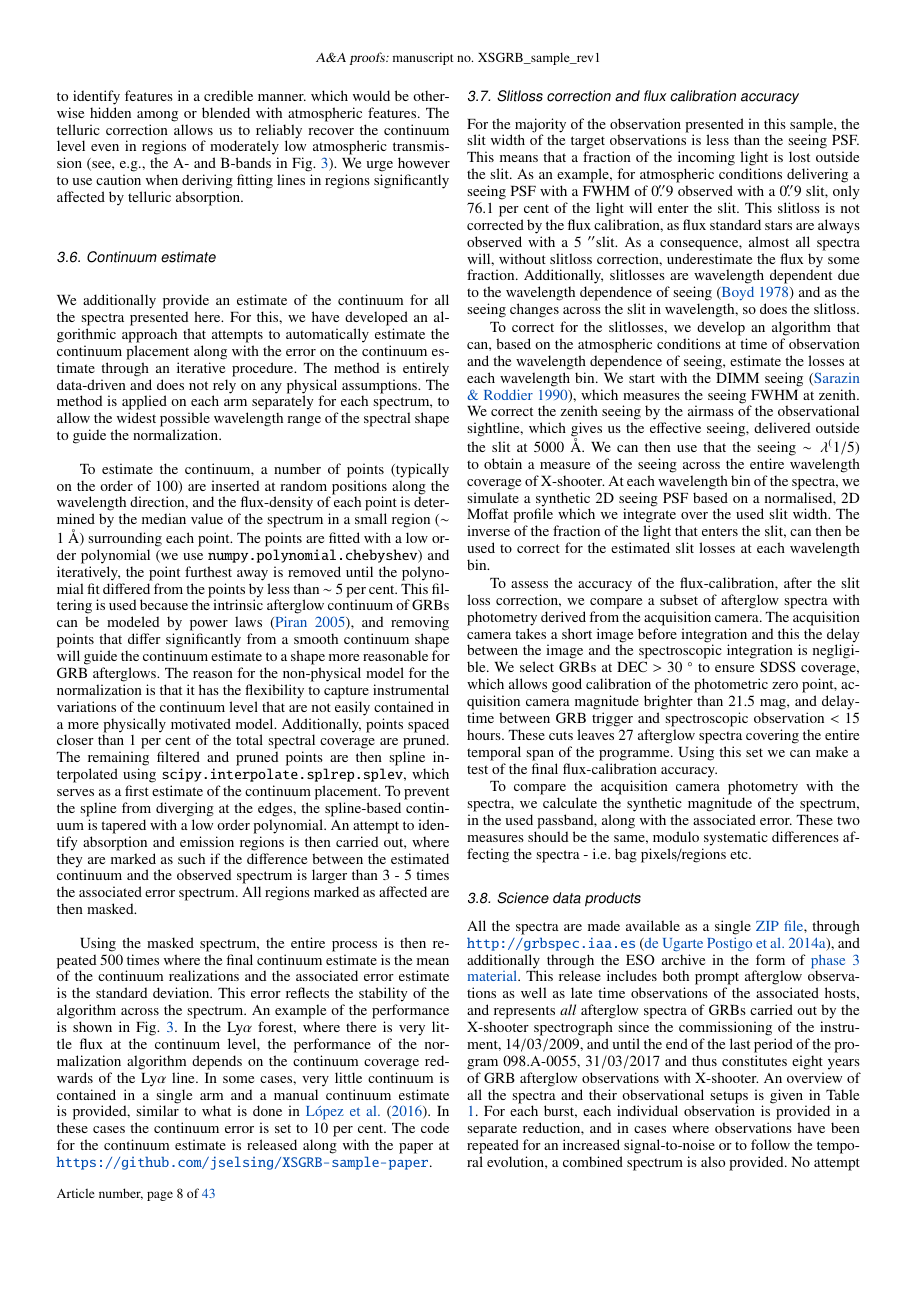
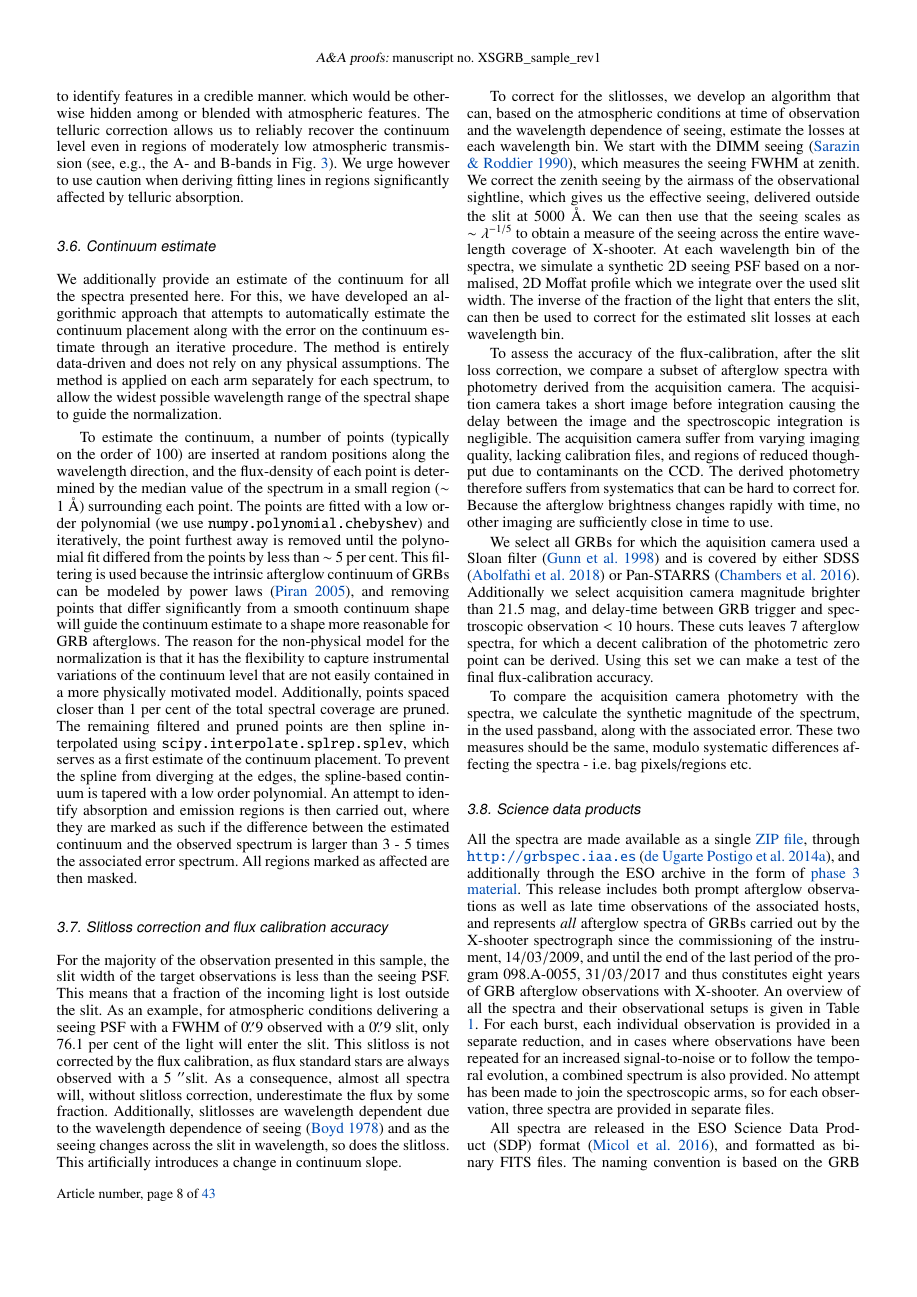
Before and after one commit to jselsing/XSGRB-sample-paper, a LaTeX paper (document/XSGRB_sample_rev1.tex): page 8 of 43. The pictures show the PDF file document/XSGRB_sample_rev1.pdf that the author committed with the source.

Commit message:
Adding some referee response

```diff
--- a/document/XSGRB_sample_rev1.tex
+++ b/document/XSGRB_sample_rev1.tex
@@ -869,18 +869,18 @@ where they are marked as such if the difference between the estimated continuum
 and the observed spectrum is larger than 3 - 5 times the associated error
 spectrum. All regions marked as affected are then masked.
 
-Using the masked spectrum, the entire process is then repeated 500 times where
-the final continuum estimate is the mean of the continuum realizations and the
-associated error estimate is the standard deviation. This error reflects the
-stability of the algorithm across the spectrum. An example of the performance is
-shown in Fig. \ref{fig:spectrum}. In the \lya~forest, where there is very little
-flux at the continuum level, the performance of the normalization algorithm
-depends on the continuum coverage redwards of the \lya~line. In some cases, very
-little continuum is contained in a single arm and a manual continuum estimate is
-provided, similar to what is done in \citet{Lopez2016}. In these cases the
-continuum error is set to 10 per cent. The code for the continuum estimate is
-released along with the paper at
-\url{https://github.com/jselsing/XSGRB-sample-paper}.
+%Using the masked spectrum, the entire process is then repeated 500 times where
+%the final continuum estimate is the mean of the continuum realizations and the
+%associated error estimate is the standard deviation. This error reflects the
+%stability of the algorithm across the spectrum. An example of the performance is
+%shown in Fig. \ref{fig:spectrum}. In the \lya~forest, where there is very little
+%flux at the continuum level, the performance of the normalization algorithm
+%depends on the continuum coverage redwards of the \lya~line. In some cases, very
+%little continuum is contained in a single arm and a manual continuum estimate is
+%provided, similar to what is done in \citet{Lopez2016}. In these cases the
+%continuum error is set to 10 per cent. The code for the continuum estimate is
+%released along with the paper at
+%\url{https://github.com/jselsing/XSGRB-sample-paper}.
 
 
 
@@ -893,12 +893,13 @@ the target observations is less than the seeing PSF. This means that a fraction
 of the incoming light is lost outside the slit. As an example, for atmospheric
 conditions delivering a seeing PSF with a FWHM of 0\farc9 observed with a
 0\farc9 slit, only 76.1 per cent of the light will enter the slit. This slitloss
-is not corrected by the
-flux calibration, as flux standard stars are always observed with a 5 \arcsec
-slit. As a consequence, almost all spectra will, without slitloss correction,
-underestimate the flux by some fraction. Additionally, slitlosses are wavelength
-dependent due to the wavelength dependence of seeing \citep{Boyd1978} and as the
-seeing changes across the slit in wavelength, so does the slitloss.
+is not corrected by the flux calibration, as flux standard stars are always
+observed with a 5~\arcsec slit. As a consequence, almost all spectra will,
+without slitloss correction, underestimate the flux by some fraction.
+Additionally, slitlosses are wavelength dependent due to the wavelength
+dependence of seeing \citep{Boyd1978} and as the seeing changes across the slit
+in wavelength, so does the slitloss. This artificially introduces a change in
+continuum slope.
 
 To correct for the slitlosses, we develop an algorithm that can, based on the
 atmospheric conditions at time of observation and the wavelength dependence of
@@ -906,9 +907,4 @@ seeing, estimate the losses at each wavelength bin. We start with the DIMM
 seeing \citep{Sarazin1990}, which measures the seeing FWHM at zenith. We correct
 the zenith seeing by the airmass of the observational sightline, which gives us
 the effective seeing, delivered outside the slit at 5000 \AA. We can then use
-that the seeing $\sim \lambda^(1/5)$ to obtain a measure of the seeing across
-the entire wavelength coverage of X-shooter. At each wavelength bin of the
-spectra, we simulate a synthetic 2D seeing PSF based on a normalised, 2D Moffat
-profile which we integrate over the used slit width. The inverse of the fraction
-of the light that enters the slit, can then be used to correct for the estimated
-slit losses at each wavelength bin.
+that the seeing scales as $\sim \lambda^{-1/5}$ to obtain a measure of the
@@ -916,13 +917,21 @@ slit losses at each wavelength bin.
 To assess the accuracy of the flux-calibration, after the slit loss correction,
 we compare a subset of afterglow spectra with photometry derived from the
 acquisition camera. The acquisition camera takes a short image before
-integration and this the delay between the image and the spectroscopic
-integration is negligible. We select GRBs at DEC > 30~$^\circ$ to ensure
-SDSS coverage, which allows good calibration of the photometric zero point,
-acquisition camera magnitude brighter than 21.5 mag, and delay-time between GRB
-trigger and spectroscopic observation < 15 hours. These cuts leaves 27
-afterglow spectra covering the entire temporal span of the programme. Using this
-set we can make a test of the final flux-calibration accuracy.
+integration causing the delay between the image and the spectroscopic
+integration is negligible. The acquisition camera suffer from varying imaging
+quality, lacking calibration files, and regions of reduced thoughput due to
+contaminants on the CCD. The derived photometry therefore suffers from
+systematics that can be hard to correct for. Because the afterglow brightness
+changes rapidly with time, no other imaging are sufficiently close in time to
+use.
+
+We select all GRBs for which the aquisition camera used a Sloan filter
+\citep{Gunn1998} and is covered by either SDSS \citep{Abolfathi2018} or
+Pan-STARRS \citep{Chambers2016}. Additionally we select acquisition camera
+magnitude brighter than 21.5 mag, and delay-time between GRB trigger and
+spectroscopic observation < 10 hours. These cuts leaves 7 afterglow spectra, for
+which a decent calibration of the photometric zero point can be derived. Using
+this set we can make a test of the final flux-calibration accuracy.
 
 To compare the acquisition camera photometry with the spectra, we calculate the
 synthetic magnitude of the spectrum, in the used passband, along with the
```
Also changed, not shown: document/XSGRB_sample_rev1.bbl, document/XSGRB_sample_rev1.pdf, document/referee_response2.txt (line endings or trailing spaces), document/XSGRB_sample_rev1.tex (5 more changed lines).
